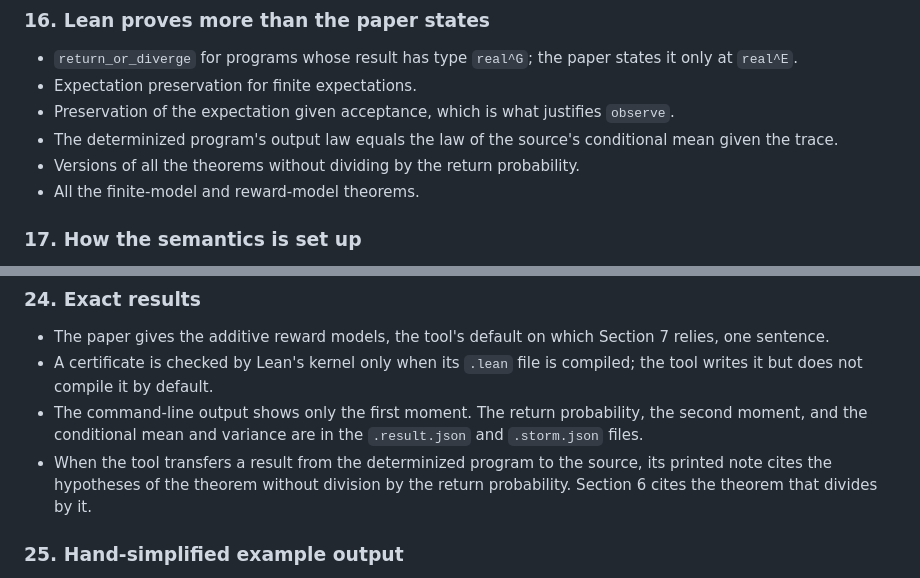
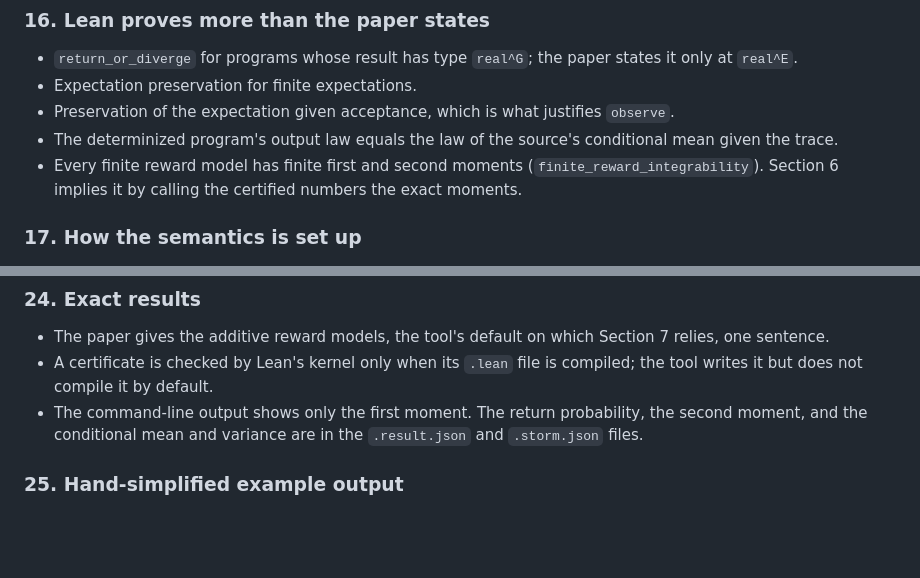
Before and after one commit to julesjacobs/determinize, a Markdown page: lean/PAPER_DEVIATIONS.md, 2 parts joined by grey strips. Rendered like a GitHub page; blank space fills up the shorter version.

```diff
--- a/lean/PAPER_DEVIATIONS.md
+++ b/lean/PAPER_DEVIATIONS.md
@@ -152,8 +152,9 @@ which the paper does not say.
 - Preservation of the expectation given acceptance, which is what justifies `observe`.
 - The determinized program's output law equals the law of the source's conditional mean given
   the trace.
-- Versions of all the theorems without dividing by the return probability.
-- All the finite-model and reward-model theorems.
+- Every finite reward model has finite first and second moments
+  (`finite_reward_integrability`). Section 6 implies it by calling the certified numbers the
+  exact moments.
 
 ### 17. How the semantics is set up
 
@@ -224,9 +225,6 @@ type") is two Lean rules: one for sampling sites, one for mean sites.
 - The command-line output shows only the first moment. The return probability, the second
   moment, and the conditional mean and variance are in the `.result.json` and `.storm.json`
   files.
-- When the tool transfers a result from the determinized program to the source, its printed
-  note cites the hypotheses of the theorem without division by the return probability. Section
-  6 cites the theorem that divides by it.
 
 ### 25. Hand-simplified example output
 
```
Also changed, not shown: lean/README.md (+14 -15 lines).
